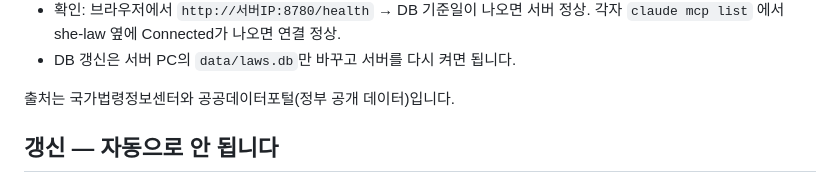
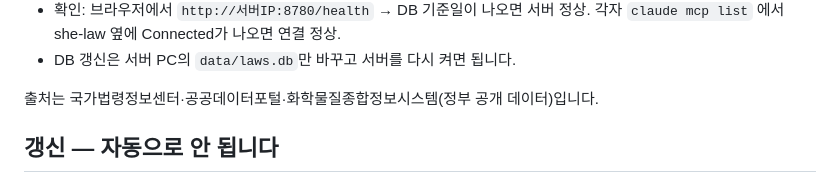
Before and after one commit to najonghwa/safety-law-db, a Markdown page: dist/she-law-db/README.md, the part around the change. Drawn GitHub-style.

Commit message:
README: 출처에 화학물질종합정보시스템 추가
Co-Authored-By: Claude Opus 5.5 <noreply@anthropic.com>

```diff
--- a/dist/she-law-db/README.md
+++ b/dist/she-law-db/README.md
@@ -52,7 +52,7 @@ claude mcp add --transport http -s user she-law http://서버IP:8780/mcp
   각자 `claude mcp list` 에서 she-law 옆에 Connected가 나오면 연결 정상.
 - DB 갱신은 서버 PC의 `data/laws.db`만 바꾸고 서버를 다시 켜면 됩니다.
 
-출처는 국가법령정보센터와 공공데이터포털(정부 공개 데이터)입니다.
+출처는 국가법령정보센터·공공데이터포털·화학물질종합정보시스템(정부 공개 데이터)입니다.
 
 ## 갱신 — 자동으로 안 됩니다
 
```
